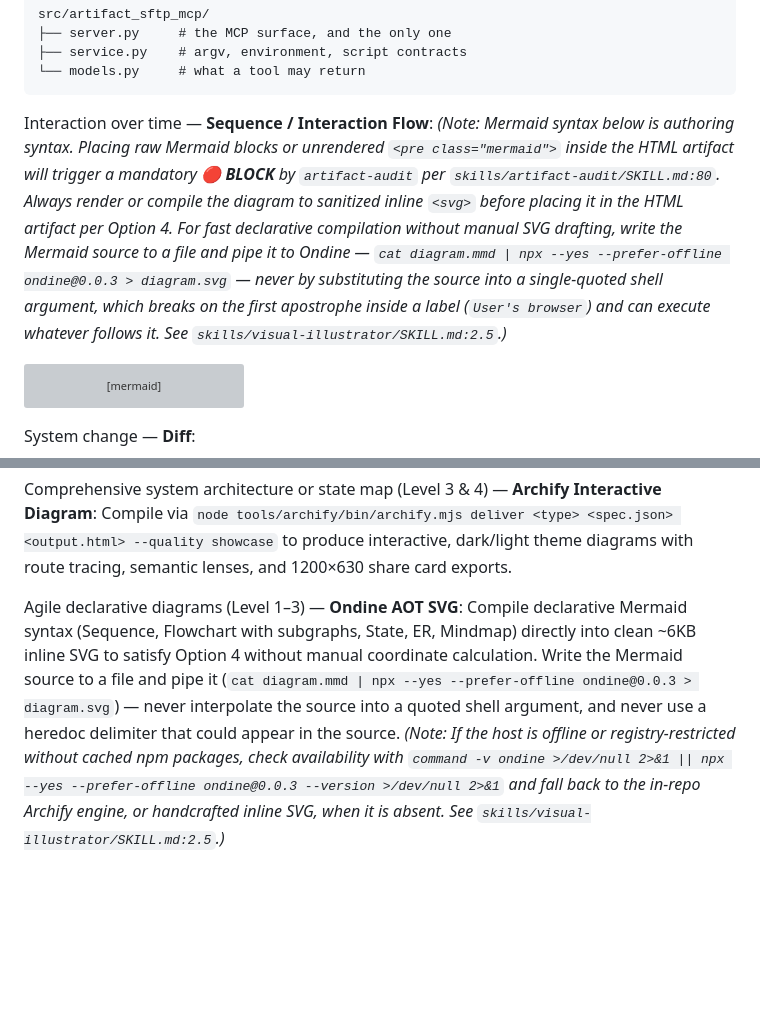
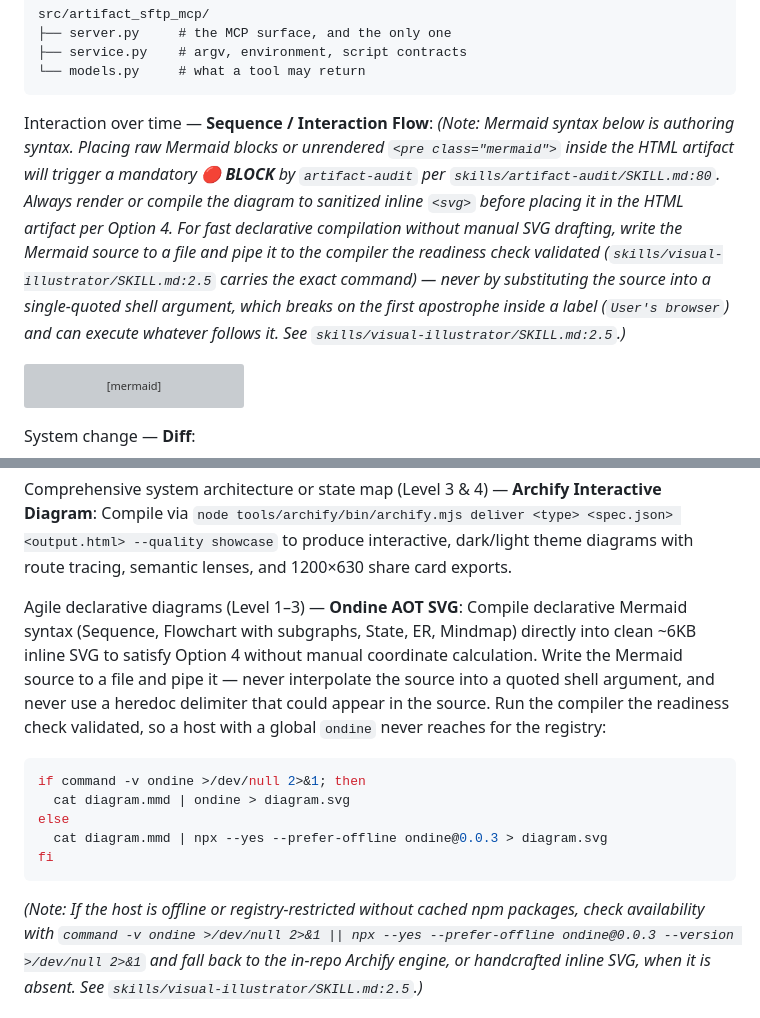
Before and after one commit to iicmaster/artifact-sftp, a Markdown page: skills/show-me/SKILL.md, 2 parts joined by grey strips. Drawn GitHub-style; blank space fills up the shorter version; grey boxes are pictures that could not be loaded.

````diff
--- a/skills/show-me/SKILL.md
+++ b/skills/show-me/SKILL.md
@@ -110,7 +110,7 @@ src/artifact_sftp_mcp/
 ```
 
 Interaction over time — **Sequence / Interaction Flow**:
-*(Note: Mermaid syntax below is authoring syntax. Placing raw Mermaid blocks or unrendered `<pre class="mermaid">` inside the HTML artifact will trigger a mandatory 🔴 **BLOCK** by `artifact-audit` per `skills/artifact-audit/SKILL.md:80`. Always render or compile the diagram to sanitized inline `<svg>` before placing it in the HTML artifact per Option 4. For fast declarative compilation without manual SVG drafting, write the Mermaid source to a file and pipe it to Ondine — `cat diagram.mmd | npx --yes --prefer-offline ondine@0.0.3 > diagram.svg` — never by substituting the source into a single-quoted shell argument, which breaks on the first apostrophe inside a label (`User's browser`) and can execute whatever follows it. See `skills/visual-illustrator/SKILL.md:2.5`.)*
+*(Note: Mermaid syntax below is authoring syntax. Placing raw Mermaid blocks or unrendered `<pre class="mermaid">` inside the HTML artifact will trigger a mandatory 🔴 **BLOCK** by `artifact-audit` per `skills/artifact-audit/SKILL.md:80`. Always render or compile the diagram to sanitized inline `<svg>` before placing it in the HTML artifact per Option 4. For fast declarative compilation without manual SVG drafting, write the Mermaid source to a file and pipe it to the compiler the readiness check validated (`skills/visual-illustrator/SKILL.md:2.5` carries the exact command) — never by substituting the source into a single-quoted shell argument, which breaks on the first apostrophe inside a label (`User's browser`) and can execute whatever follows it. See `skills/visual-illustrator/SKILL.md:2.5`.)*
 ```mermaid
 sequenceDiagram
     participant Agent
@@ -132,7 +132,14 @@ Comprehensive system architecture or state map (Level 3 & 4) — **Archify Inter
 Compile via `node tools/archify/bin/archify.mjs deliver <type> <spec.json> <output.html> --quality showcase` to produce interactive, dark/light theme diagrams with route tracing, semantic lenses, and 1200×630 share card exports.
 
 Agile declarative diagrams (Level 1–3) — **Ondine AOT SVG**:
-Compile declarative Mermaid syntax (Sequence, Flowchart with subgraphs, State, ER, Mindmap) directly into clean ~6KB inline SVG to satisfy Option 4 without manual coordinate calculation. Write the Mermaid source to a file and pipe it (`cat diagram.mmd | npx --yes --prefer-offline ondine@0.0.3 > diagram.svg`) — never interpolate the source into a quoted shell argument, and never use a heredoc delimiter that could appear in the source.
+Compile declarative Mermaid syntax (Sequence, Flowchart with subgraphs, State, ER, Mindmap) directly into clean ~6KB inline SVG to satisfy Option 4 without manual coordinate calculation. Write the Mermaid source to a file and pipe it — never interpolate the source into a quoted shell argument, and never use a heredoc delimiter that could appear in the source. Run the compiler the readiness check validated, so a host with a global `ondine` never reaches for the registry:
+```bash
+if command -v ondine >/dev/null 2>&1; then
+  cat diagram.mmd | ondine > diagram.svg
+else
+  cat diagram.mmd | npx --yes --prefer-offline ondine@0.0.3 > diagram.svg
+fi
+```
 *(Note: If the host is offline or registry-restricted without cached npm packages, check availability with `command -v ondine >/dev/null 2>&1 || npx --yes --prefer-offline ondine@0.0.3 --version >/dev/null 2>&1` and fall back to the in-repo Archify engine, or handcrafted inline SVG, when it is absent. See `skills/visual-illustrator/SKILL.md:2.5`.)*
 
 ---
````
Also changed, not shown: skills/visual-illustrator/SKILL.md (+10 -3 lines).
